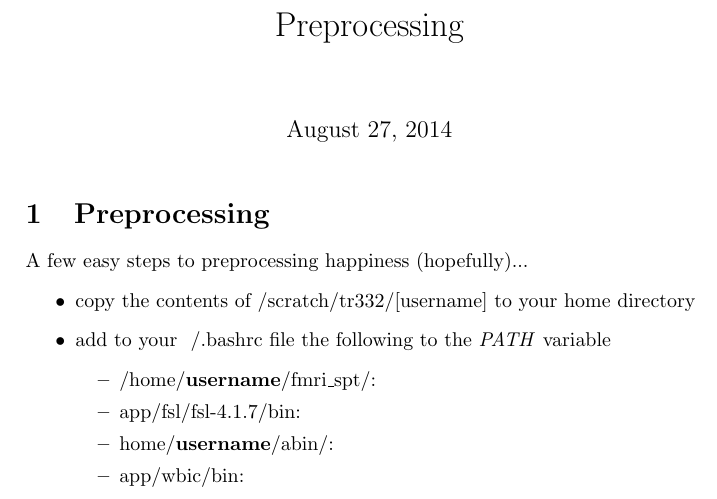
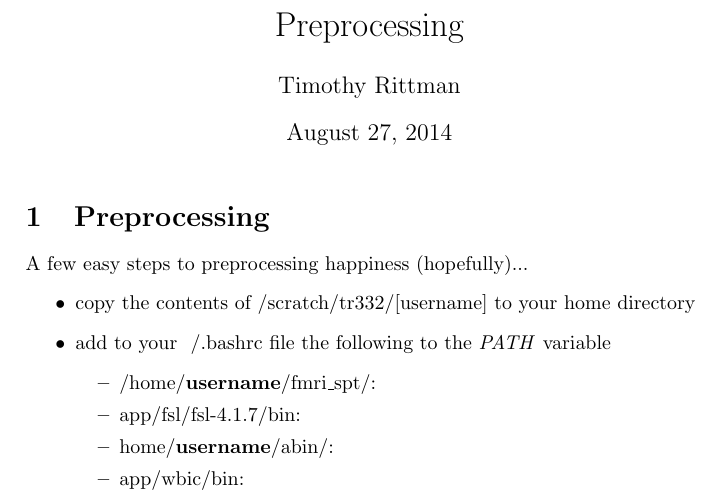
Before and after one commit to rittman/imageAnalysis, a LaTeX document (preprocessing.tex): part of page 1 of 4, cut so that both start at the same text. Compiled offline with pdfLaTeX.

Commit message:
Update preprocessing.tex

```diff
--- a/preprocessing.tex
+++ b/preprocessing.tex
@@ -3,7 +3,7 @@
 
 %opening
 \title{Preprocessing}
-\author{}
+\author{Timothy Rittman}
 
 \begin{document}
 
```
